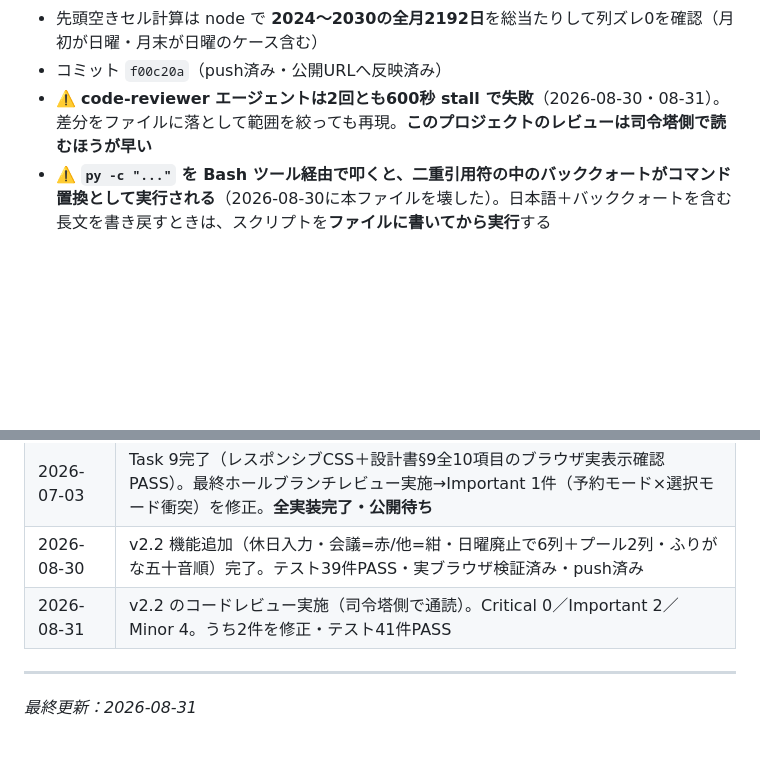
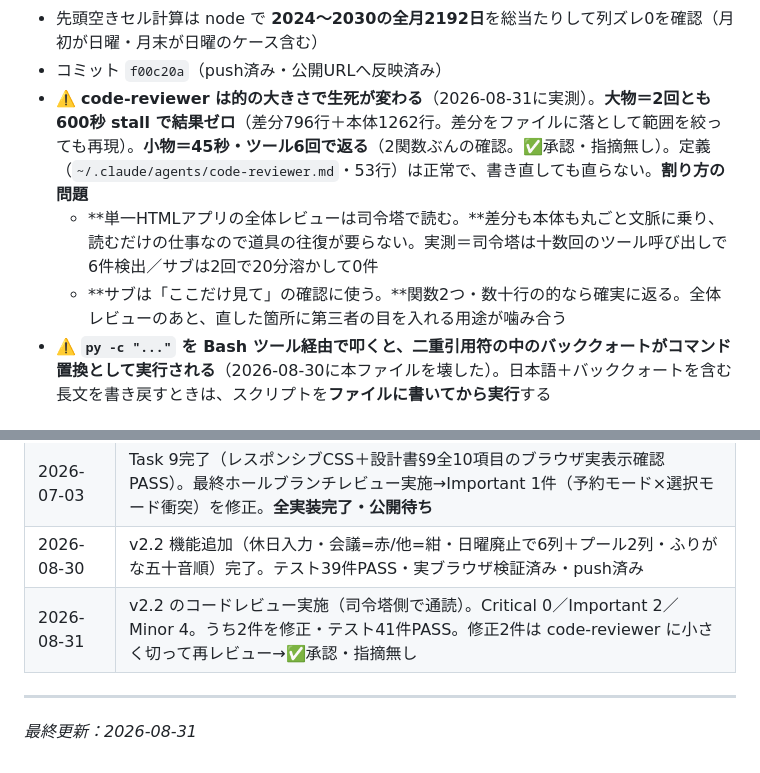
Before and after one commit to cmkurashikibranch/visit-planner, a Markdown page: CLAUDE.md, 2 parts joined by grey strips. GitHub-like rendering; blank space fills up the shorter version.

Commit message:
docs: code-reviewer は的の大きさで生死が変わる（実測）
大物（差分796行＋本体1262行）は2回とも600秒stallで結果ゼロ。
小物（関数2つ）は45秒・ツール6回で✅承認まで返る。定義は正常＝割り方の問題。
単一HTMLの全体レビューは司令塔で読み、サブは「ここだけ見て」に使う方針を追記。

Co-Authored-By: Claude Opus 5 <noreply@anthropic.com>
Claude-Session: https://claude.ai/code/session_01Eisv8FoxSqC72GiiZApcjv

```diff
--- a/CLAUDE.md
+++ b/CLAUDE.md
@@ -91,7 +91,9 @@ git push
 - 検証：`node --test tests/core.test.js` **39/39 PASS**（新規16件）＋実ブラウザ（Playwright）で休日の設定/解除/確認ダイアログ/アンドゥ・休み枠の遮断4経路・6列レイアウト・プール2列・チップ色・ふりがな順・日曜データのプール戻し・前月コピー（日曜/休みでプール行き）・**来月が全日休みでも予約モードから抜けられること**を確認。コンソールエラー0
 - 先頭空きセル計算は node で **2024〜2030の全月2192日**を総当たりして列ズレ0を確認（月初が日曜・月末が日曜のケース含む）
 - コミット `f00c20a`（push済み・公開URLへ反映済み）
-- ⚠️ **code-reviewer エージェントは2回とも600秒 stall で失敗**（2026-08-30・08-31）。差分をファイルに落として範囲を絞っても再現。**このプロジェクトのレビューは司令塔側で読むほうが早い**
+- ⚠️ **code-reviewer は的の大きさで生死が変わる**（2026-08-31に実測）。**大物＝2回とも600秒 stall で結果ゼロ**（差分796行＋本体1262行。差分をファイルに落として範囲を絞っても再現）。**小物＝45秒・ツール6回で返る**（2関数ぶんの確認。✅承認・指摘無し）。定義（`~/.claude/agents/code-reviewer.md`・53行）は正常で、書き直しても直らない。**割り方の問題**
+  - **単一HTMLアプリの全体レビューは司令塔で読む。**差分も本体も丸ごと文脈に乗り、読むだけの仕事なので道具の往復が要らない。実測＝司令塔は十数回のツール呼び出しで6件検出／サブは2回で20分溶かして0件
+  - **サブは「ここだけ見て」の確認に使う。**関数2つ・数十行の的なら確実に返る。全体レビューのあと、直した箇所に第三者の目を入れる用途が噛み合う
 - ⚠️ **`py -c "..."` を Bash ツール経由で叩くと、二重引用符の中のバッククォートがコマンド置換として実行される**（2026-08-30に本ファイルを壊した）。日本語＋バッククォートを含む長文を書き戻すときは、スクリプトを**ファイルに書いてから実行**する
 
 ## v2.2 コードレビュー（2026-08-31・司令塔で実施）
@@ -159,7 +161,7 @@ Critical 0／Important 2／Minor 4。**修正したのは2件**（オーナー
 | 2026-07-02 | プロジェクト開始・壁打ち完了（要件確定）・方式3案＋画面イメージ提示。承認待ちで中断 |
 | 2026-07-03 | Task 9完了（レスポンシブCSS＋設計書§9全10項目のブラウザ実表示確認PASS）。最終ホールブランチレビュー実施→Important 1件（予約モード×選択モード衝突）を修正。**全実装完了・公開待ち** |
 | 2026-08-30 | v2.2 機能追加（休日入力・会議=赤/他=紺・日曜廃止で6列＋プール2列・ふりがな五十音順）完了。テスト39件PASS・実ブラウザ検証済み・push済み |
-| 2026-08-31 | v2.2 のコードレビュー実施（司令塔側で通読）。Critical 0／Important 2／Minor 4。うち2件を修正・テスト41件PASS |
+| 2026-08-31 | v2.2 のコードレビュー実施（司令塔側で通読）。Critical 0／Important 2／Minor 4。うち2件を修正・テスト41件PASS。修正2件は code-reviewer に小さく切って再レビュー→✅承認・指摘無し |
 
 ---
 
```
